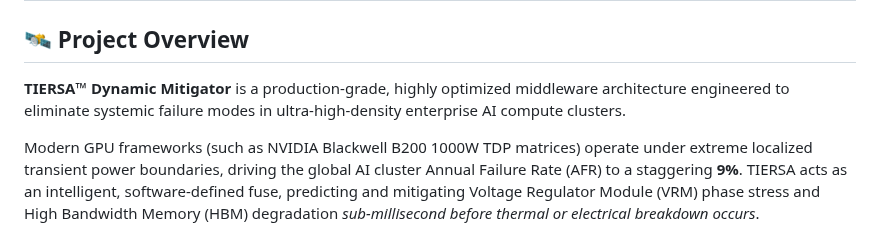
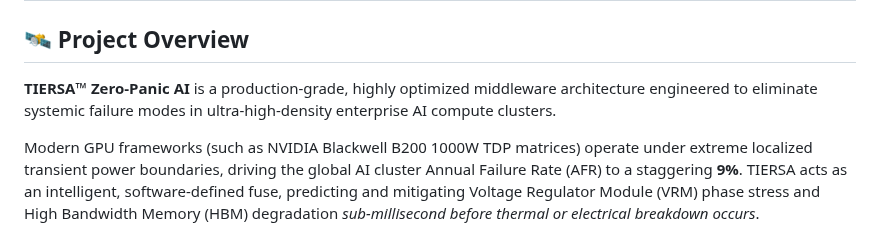
Before and after one commit to ProFoton/TIERSA-Zero-Panic-AI, a Markdown page: README.md, the part around the change. Drawn GitHub-style.

```diff
--- a/README.md
+++ b/README.md
@@ -4,7 +4,7 @@
 High perfomance SOFTWARE for hardware guard
 ----
 ## 🛰️ Project Overview
-**TIERSA™ Dynamic Mitigator** is a production-grade, highly optimized middleware architecture engineered to eliminate systemic failure modes in ultra-high-density enterprise AI compute clusters.
+**TIERSA™ Zero-Panic AI** is a production-grade, highly optimized middleware architecture engineered to eliminate systemic failure modes in ultra-high-density enterprise AI compute clusters.
 
 Modern GPU frameworks (such as NVIDIA Blackwell B200 1000W TDP matrices) operate under extreme localized transient power boundaries, driving the global AI cluster Annual Failure Rate (AFR) to a staggering **9%**. TIERSA acts as an intelligent, software-defined fuse, predicting and mitigating Voltage Regulator Module (VRM) phase stress and High Bandwidth Memory (HBM) degradation *sub-millisecond before thermal or electrical breakdown occurs*.
 
```
